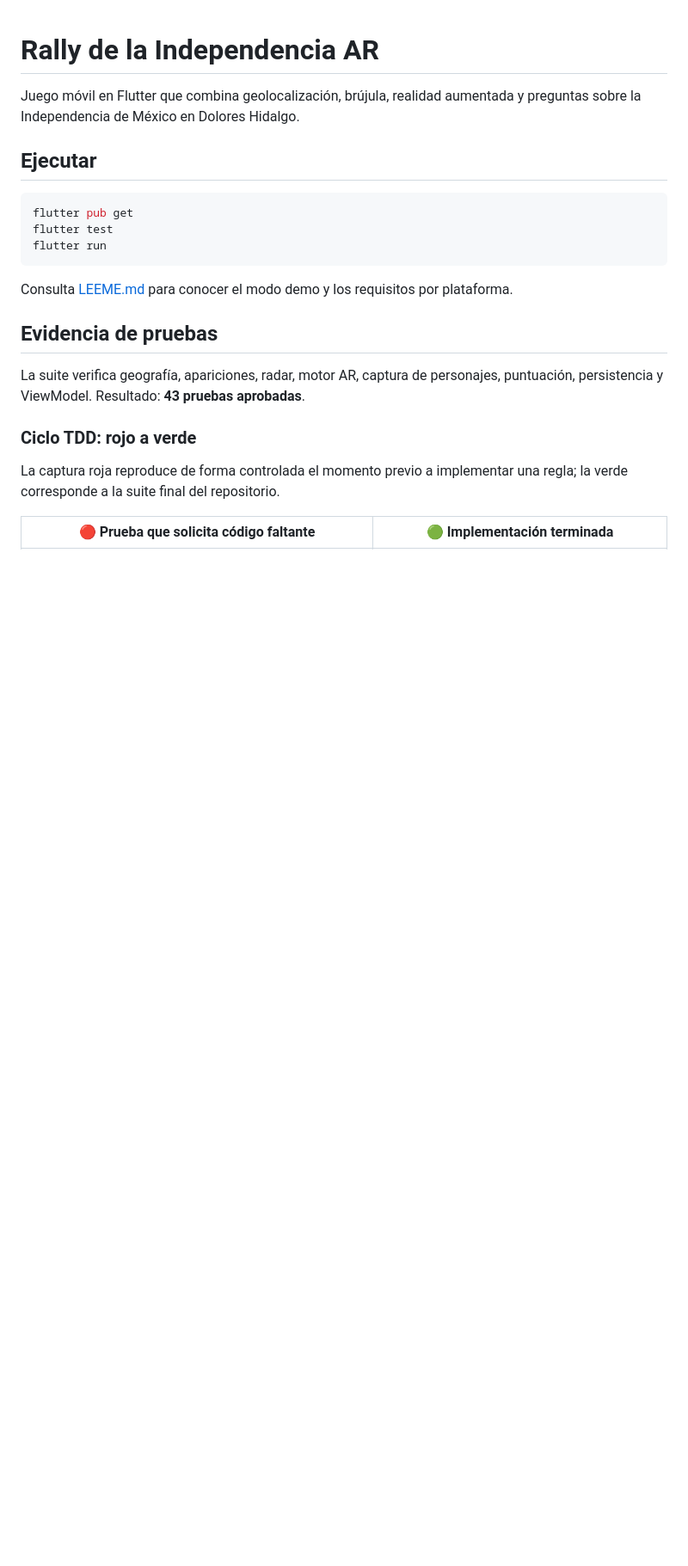
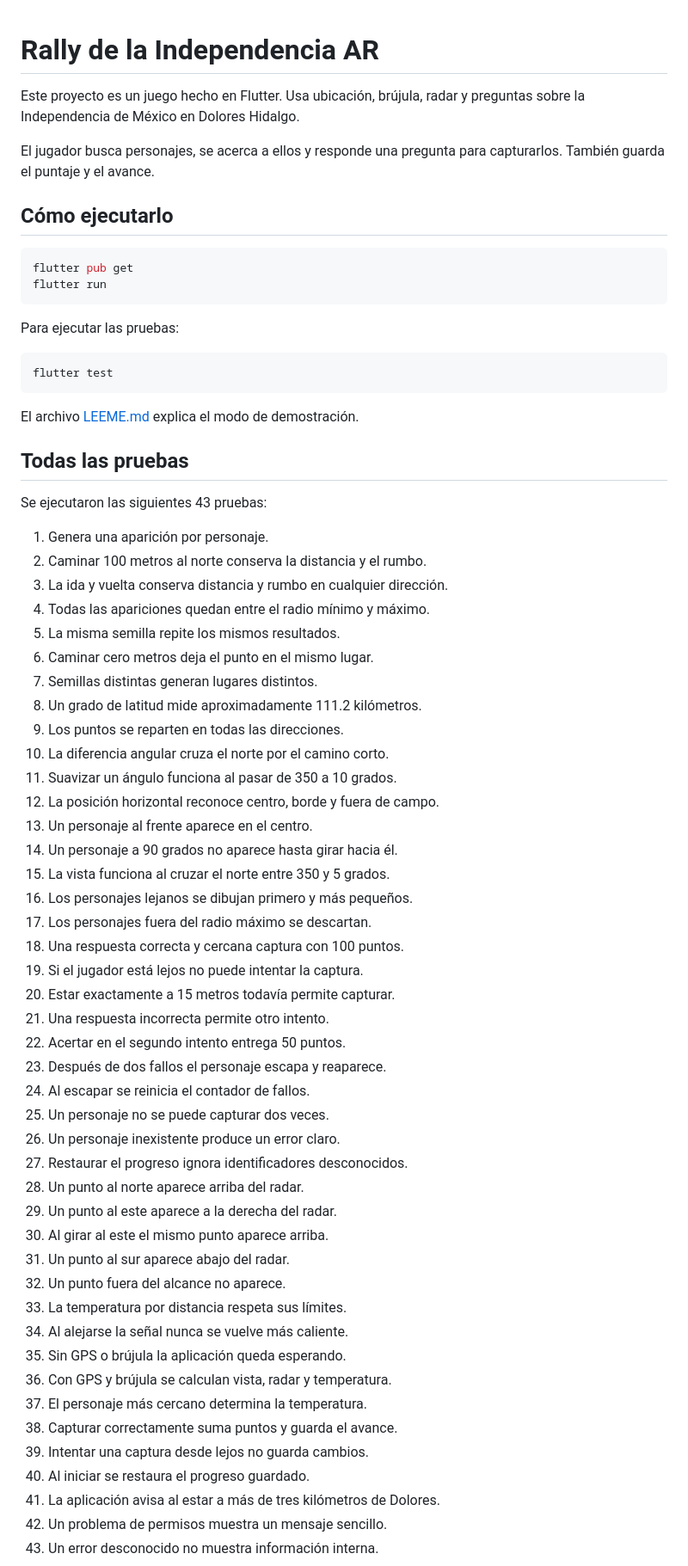
Before and after one commit to ValeMolina612/dolores_rally__, a Markdown page: README.md, the part around one of its changes. Shown at 86% size. Rendered like a GitHub page; blank space fills up the shorter version.

Commit message:
docs: documentar todas las pruebas con evidencias reales

````diff
--- a/README.md
+++ b/README.md
@@ -1,23 +1,69 @@
 # Rally de la Independencia AR
 
-Juego móvil en Flutter que combina geolocalización, brújula, realidad aumentada y preguntas sobre la Independencia de México en Dolores Hidalgo.
+Este proyecto es un juego hecho en Flutter. Usa ubicación, brújula, radar y preguntas sobre la Independencia de México en Dolores Hidalgo.
 
-## Ejecutar
+El jugador busca personajes, se acerca a ellos y responde una pregunta para capturarlos. También guarda el puntaje y el avance.
+
+## Cómo ejecutarlo
 
 ```bash
 flutter pub get
-flutter test
 flutter run
 ```
 
-Consulta [LEEME.md](LEEME.md) para conocer el modo demo y los requisitos por plataforma.
+Para ejecutar las pruebas:
 
-## Evidencia de pruebas
+```bash
+flutter test
+```
 
-La suite verifica geografía, apariciones, radar, motor AR, captura de personajes, puntuación, persistencia y ViewModel. Resultado: **43 pruebas aprobadas**.
+El archivo [LEEME.md](LEEME.md) explica el modo de demostración.
 
-### Ciclo TDD: rojo a verde
+## Todas las pruebas
 
-La captura roja reproduce de forma controlada el momento previo a implementar una regla; la verde corresponde a la suite final del repositorio.
+Se ejecutaron las siguientes 43 pruebas:
 
-| 🔴 Prueba que solicita código faltante | 🟢 Implementación terminada |
+1. Genera una aparición por personaje.
+2. Caminar 100 metros al norte conserva la distancia y el rumbo.
+3. La ida y vuelta conserva distancia y rumbo en cualquier dirección.
+4. Todas las apariciones quedan entre el radio mínimo y máximo.
+5. La misma semilla repite los mismos resultados.
+6. Caminar cero metros deja el punto en el mismo lugar.
+7. Semillas distintas generan lugares distintos.
+8. Un grado de latitud mide aproximadamente 111.2 kilómetros.
+9. Los puntos se reparten en todas las direcciones.
+10. La diferencia angular cruza el norte por el camino corto.
+11. Suavizar un ángulo funciona al pasar de 350 a 10 grados.
+12. La posición horizontal reconoce centro, borde y fuera de campo.
+13. Un personaje al frente aparece en el centro.
+14. Un personaje a 90 grados no aparece hasta girar hacia él.
+15. La vista funciona al cruzar el norte entre 350 y 5 grados.
+16. Los personajes lejanos se dibujan primero y más pequeños.
+17. Los personajes fuera del radio máximo se descartan.
+18. Una respuesta correcta y cercana captura con 100 puntos.
+19. Si el jugador está lejos no puede intentar la captura.
+20. Estar exactamente a 15 metros todavía permite capturar.
+21. Una respuesta incorrecta permite otro intento.
+22. Acertar en el segundo intento entrega 50 puntos.
+23. Después de dos fallos el personaje escapa y reaparece.
+24. Al escapar se reinicia el contador de fallos.
+25. Un personaje no se puede capturar dos veces.
+26. Un personaje inexistente produce un error claro.
+27. Restaurar el progreso ignora identificadores desconocidos.
+28. Un punto al norte aparece arriba del radar.
+29. Un punto al este aparece a la derecha del radar.
+30. Al girar al este el mismo punto aparece arriba.
+31. Un punto al sur aparece abajo del radar.
+32. Un punto fuera del alcance no aparece.
+33. La temperatura por distancia respeta sus límites.
+34. Al alejarse la señal nunca se vuelve más caliente.
+35. Sin GPS o brújula la aplicación queda esperando.
+36. Con GPS y brújula se calculan vista, radar y temperatura.
+37. El personaje más cercano determina la temperatura.
+38. Capturar correctamente suma puntos y guarda el avance.
+39. Intentar una captura desde lejos no guarda cambios.
+40. Al iniciar se restaura el progreso guardado.
+41. La aplicación avisa al estar a más de tres kilómetros de Dolores.
+42. Un problema de permisos muestra un mensaje sencillo.
+43. Un error desconocido no muestra información interna.
+
````
Also changed, not shown: other parts of README.md (+8 -17 lines), capturas/tdd_rojo_error.png.
